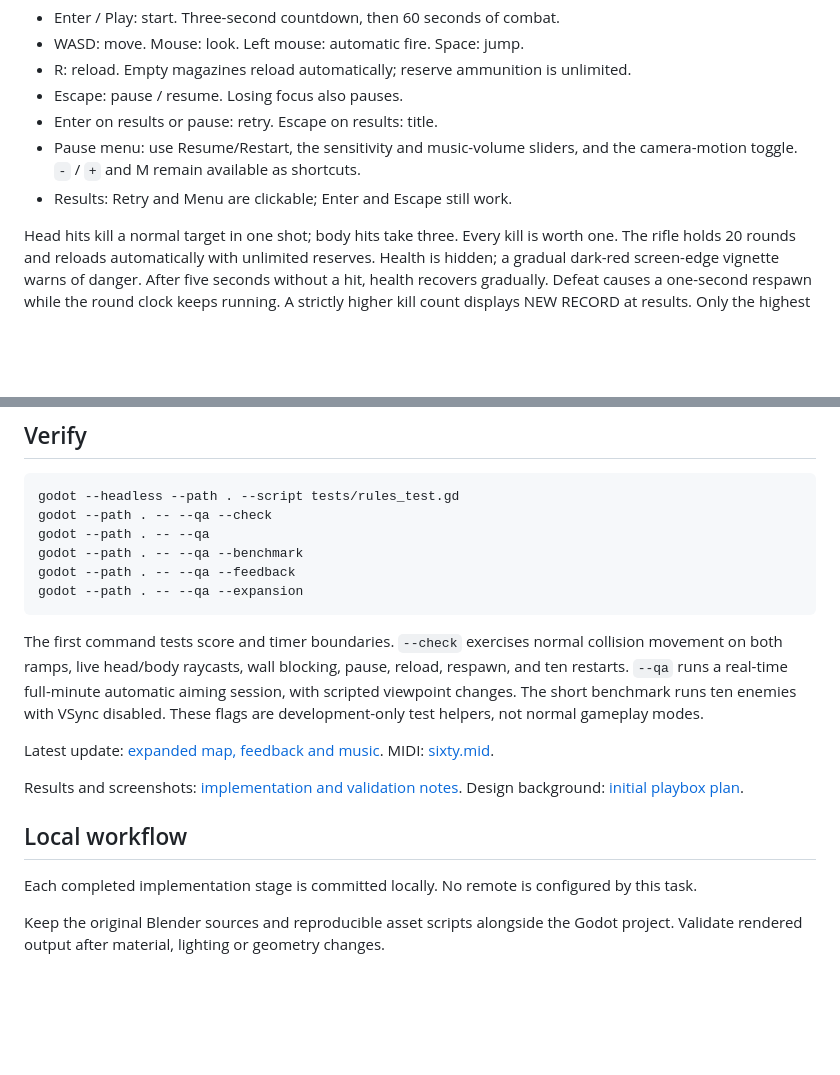
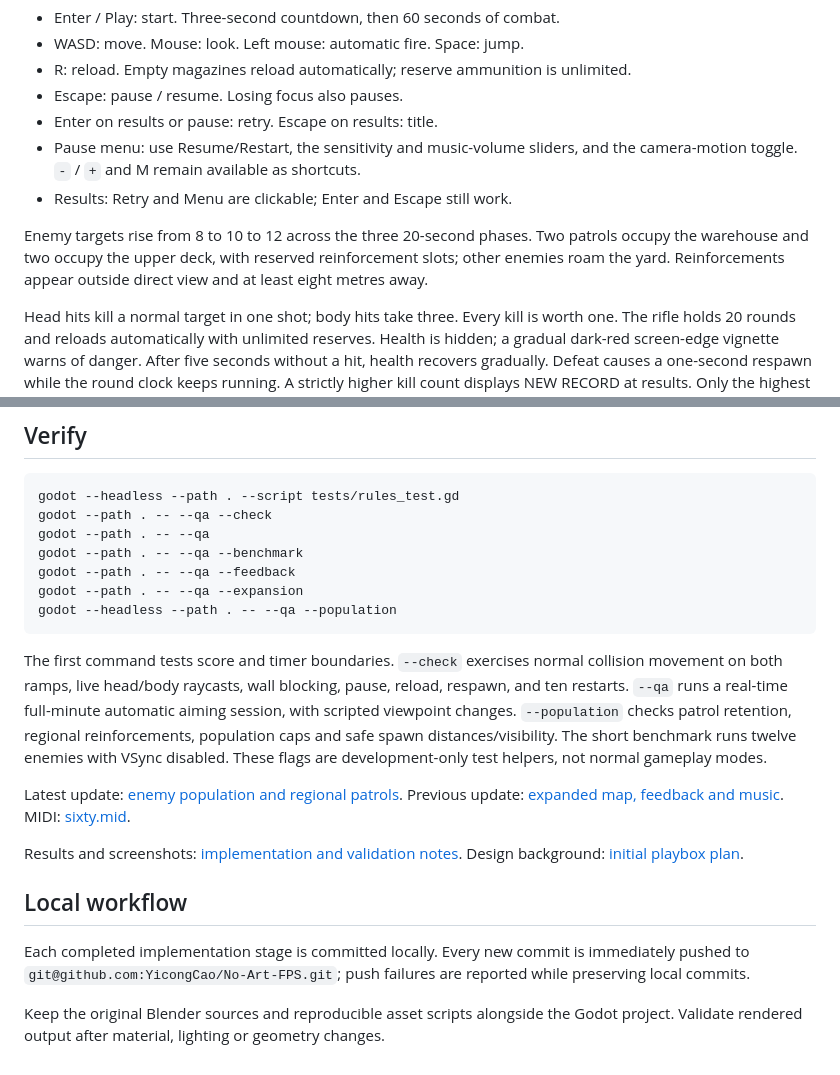
Before and after one commit to YicongCao/No-Art-FPS, a Markdown page: README.md, 2 parts joined by grey strips. Drawn GitHub-style; blank space fills up the shorter version.

Commit message:
feat: increase enemy density and replenish warehouse and deck patrols

````diff
--- a/README.md
+++ b/README.md
@@ -26,6 +26,8 @@ Alternatively, import `project.godot` in Godot 4.7.2 and press F6/F5 as appropri
 - Pause menu: use Resume/Restart, the sensitivity and music-volume sliders, and the camera-motion toggle. `-` / `+` and M remain available as shortcuts.
 - Results: Retry and Menu are clickable; Enter and Escape still work.
 
+Enemy targets rise from 8 to 10 to 12 across the three 20-second phases. Two patrols occupy the warehouse and two occupy the upper deck, with reserved reinforcement slots; other enemies roam the yard. Reinforcements appear outside direct view and at least eight metres away.
+
 Head hits kill a normal target in one shot; body hits take three. Every kill is worth one. The rifle holds 20 rounds and reloads automatically with unlimited reserves. Health is hidden; a gradual dark-red screen-edge vignette warns of danger. After five seconds without a hit, health recovers gradually. Defeat causes a one-second respawn while the round clock keeps running. A strictly higher kill count displays NEW RECORD at results. Only the highest kill count is retained as a score record. The local best and settings are stored in Godot's `user://record.cfg`; QA runs do not overwrite them.
 
 ## Build the original assets
@@ -50,16 +52,17 @@ godot --path . -- --qa
 godot --path . -- --qa --benchmark
 godot --path . -- --qa --feedback
 godot --path . -- --qa --expansion
+godot --headless --path . -- --qa --population
 ```
 
-The first command tests score and timer boundaries. `--check` exercises normal collision movement on both ramps, live head/body raycasts, wall blocking, pause, reload, respawn, and ten restarts. `--qa` runs a real-time full-minute automatic aiming session, with scripted viewpoint changes. The short benchmark runs ten enemies with VSync disabled. These flags are development-only test helpers, not normal gameplay modes.
+The first command tests score and timer boundaries. `--check` exercises normal collision movement on both ramps, live head/body raycasts, wall blocking, pause, reload, respawn, and ten restarts. `--qa` runs a real-time full-minute automatic aiming session, with scripted viewpoint changes. `--population` checks patrol retention, regional reinforcements, population caps and safe spawn distances/visibility. The short benchmark runs twelve enemies with VSync disabled. These flags are development-only test helpers, not normal gameplay modes.
 
-Latest update: [expanded map, feedback and music](docs/updates/2026-11-05-expanded-playbox.md). MIDI: [sixty.mid](assets/music/sixty.mid).
+Latest update: [enemy population and regional patrols](docs/updates/2026-11-06-enemy-population.md). Previous update: [expanded map, feedback and music](docs/updates/2026-11-05-expanded-playbox.md). MIDI: [sixty.mid](assets/music/sixty.mid).
 
 Results and screenshots: [implementation and validation notes](docs/implementation.md). Design background: [initial playbox plan](docs/design/No-Art-FPS-playbox-plan.md).
 
 ## Local workflow
 
-Each completed implementation stage is committed locally. No remote is configured by this task.
+Each completed implementation stage is committed locally. Every new commit is immediately pushed to `git@github.com:YicongCao/No-Art-FPS.git`; push failures are reported while preserving local commits.
 
 Keep the original Blender sources and reproducible asset scripts alongside the Godot project. Validate rendered output after material, lighting or geometry changes.
````
Also changed, not shown: docs/updates/2026-11-06-enemy-population.md (added, +13 -0 lines), artifacts/gameplay-05.png, artifacts/gameplay-20.png, artifacts/gameplay-38.png, artifacts/gameplay-55.png, artifacts/results.png, 10 other files.
